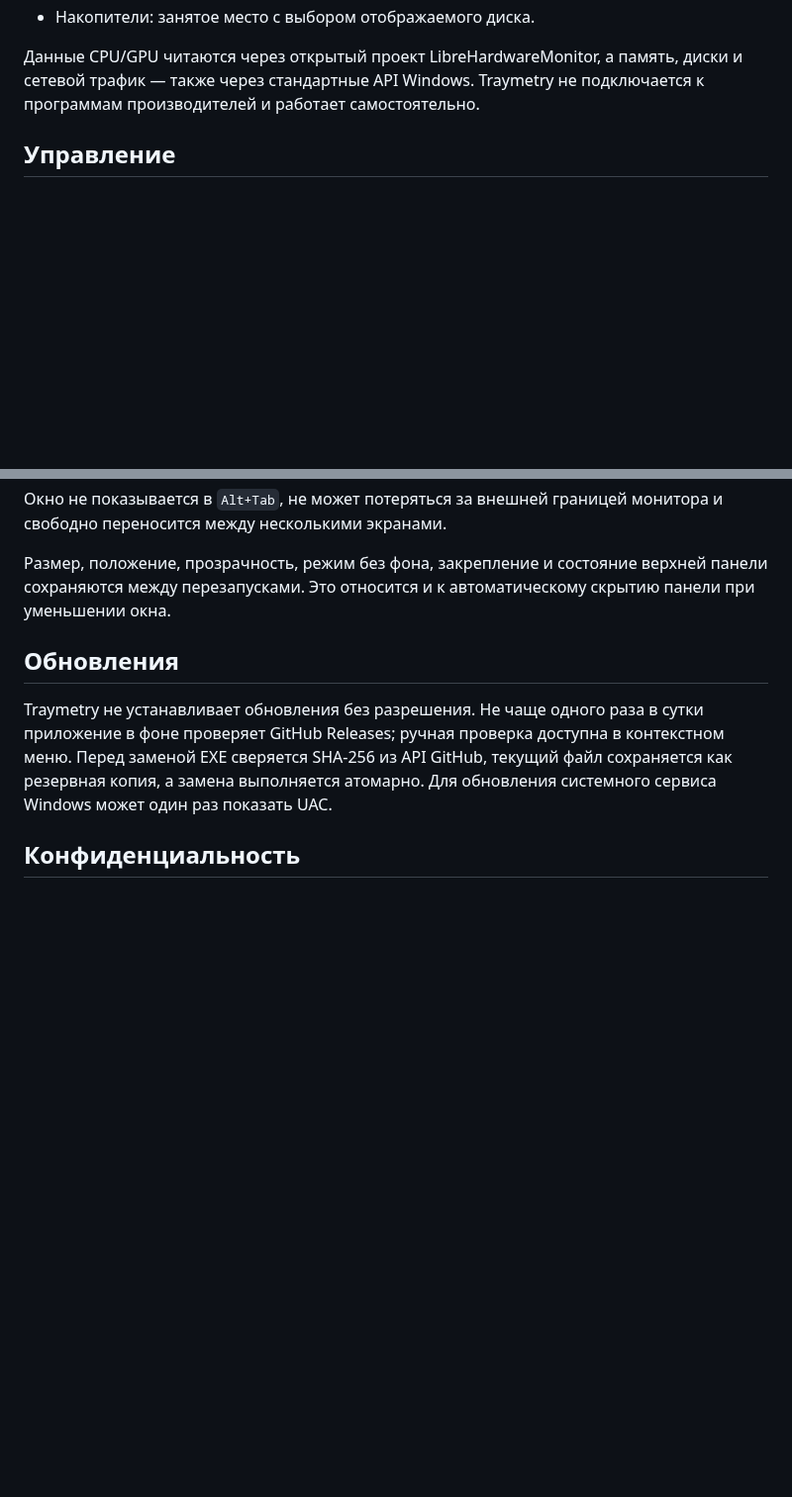
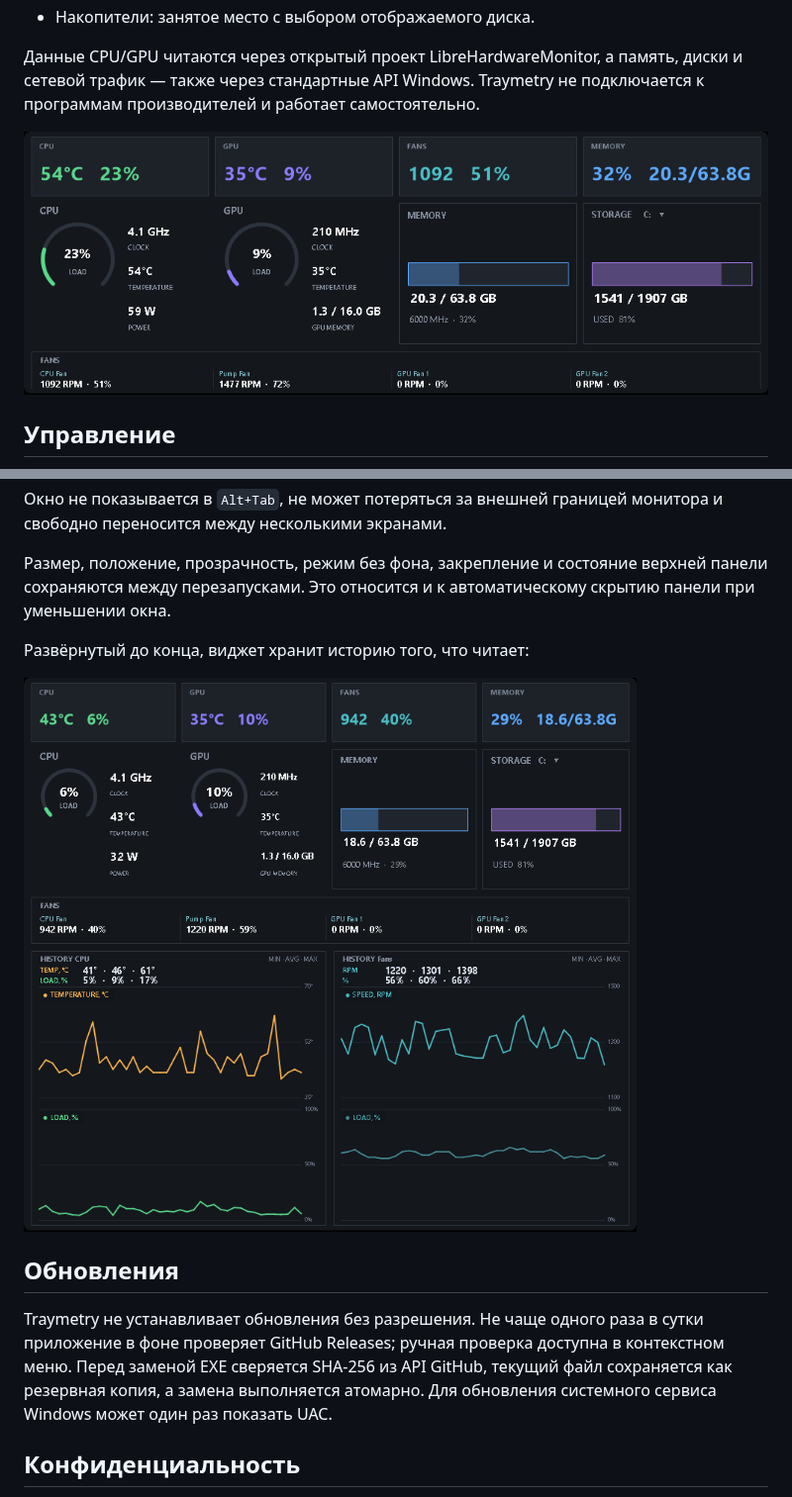
Before and after one commit to Alsoilia/Traymetry, a Markdown page: README.ru.md, 2 parts joined by grey strips. Shown at 99% size. Rendered like a GitHub page; pictures changed too: docs/images/full.png (added), docs/images/panel.png (added); blank space fills up the shorter version.

```diff
--- a/README.ru.md
+++ b/README.ru.md
@@ -22,6 +22,8 @@ Traymetry — компактный монитор ресурсов Windows, ко
 диски и сетевой трафик — также через стандартные API Windows. Traymetry не
 подключается к программам производителей и работает самостоятельно.
 
+![Развёрнутая панель](docs/images/panel.png)
+
 ## Управление
 
 ![Меню](docs/images/menu.png)
@@ -43,6 +45,10 @@ Traymetry — компактный монитор ресурсов Windows, ко
 Размер, положение, прозрачность, режим без фона, закрепление и состояние верхней
 панели сохраняются между перезапусками. Это относится и к автоматическому
 скрытию панели при уменьшении окна.
+
+Развёрнутый до конца, виджет хранит историю того, что читает:
+
+![Полная статистика с графиками истории](docs/images/full.png)
 
 ## Обновления
 
```
Also changed, not shown: README.md (+6 -0 lines), docs/images/social-preview.png.
